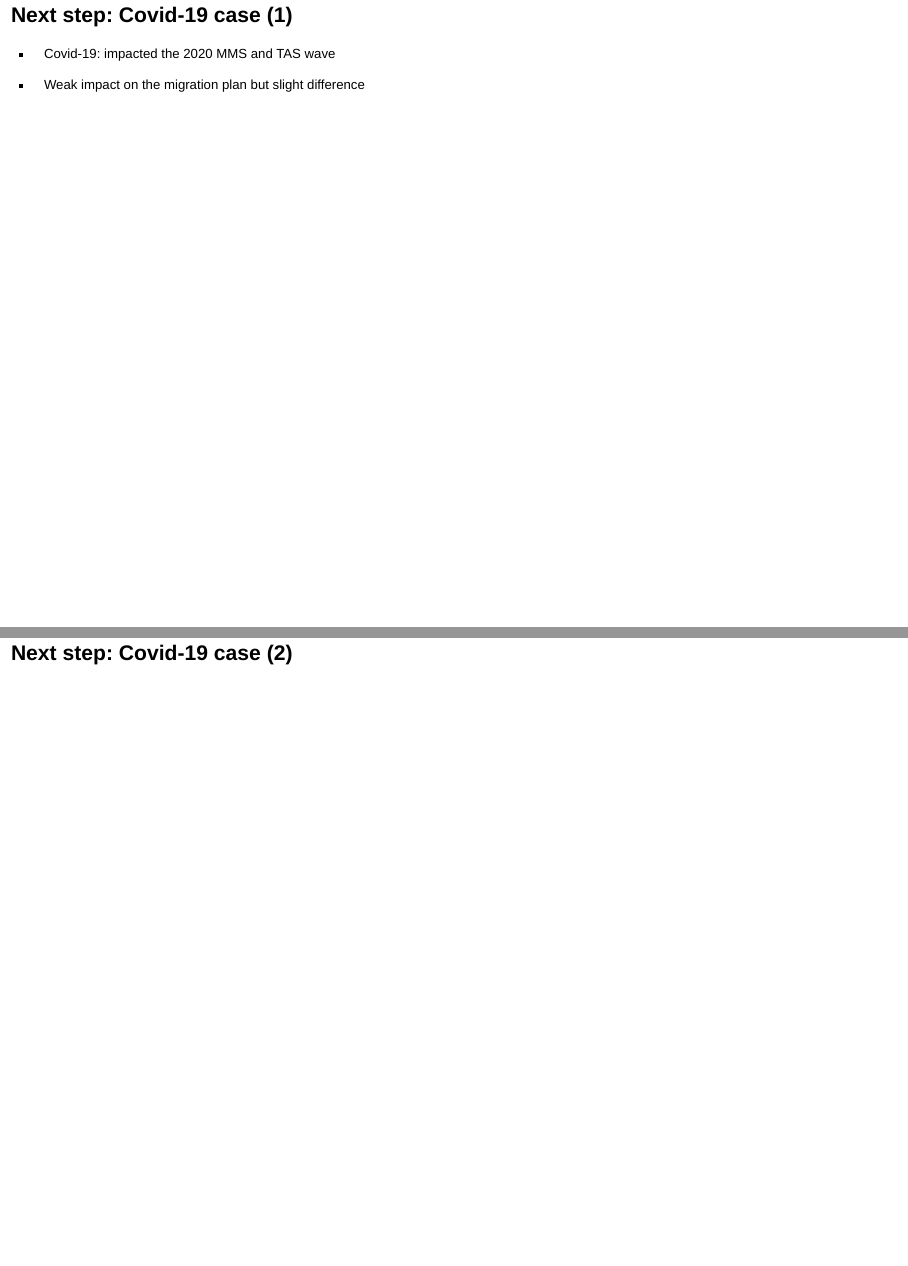
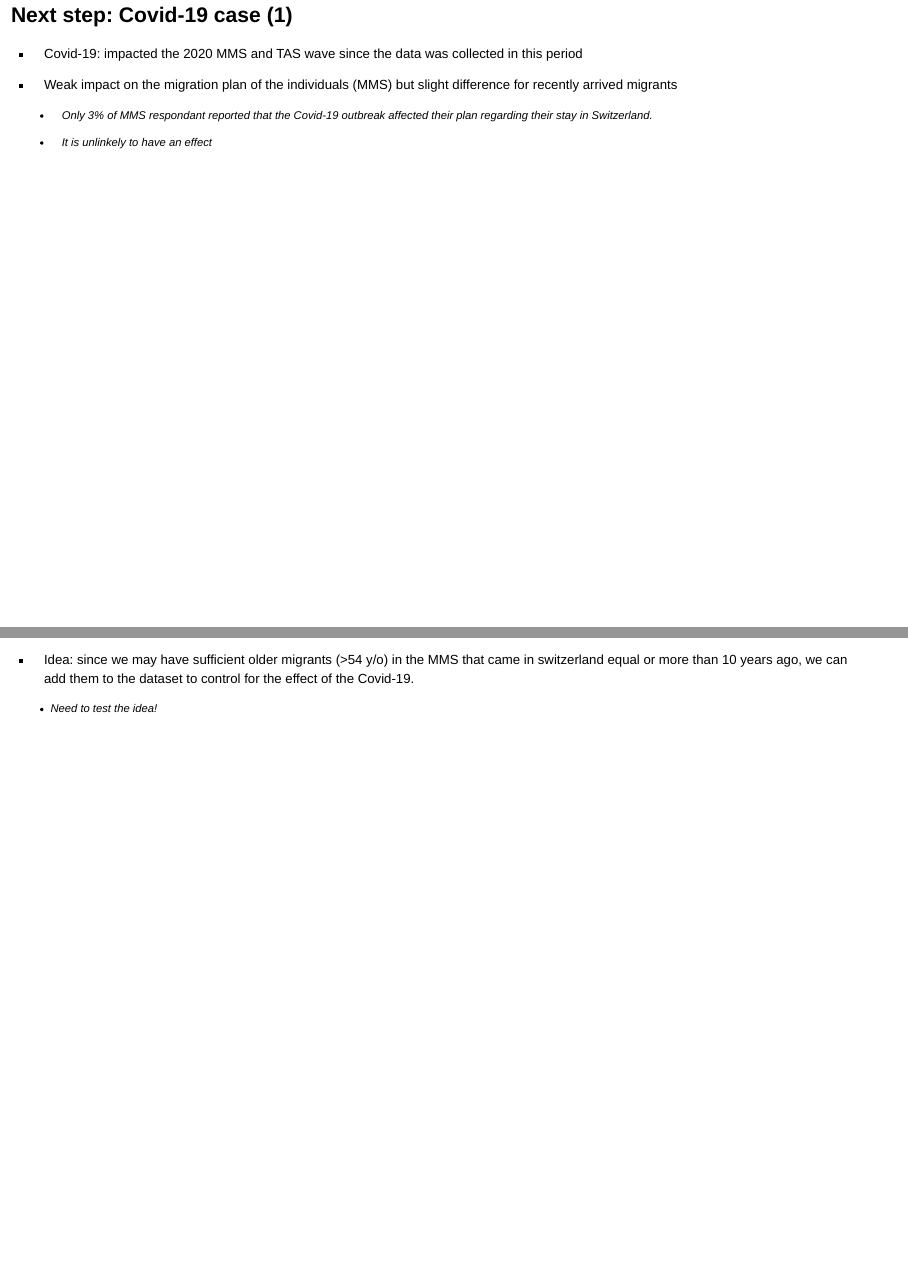
Before and after one commit to CyuHat/presentation_NGC_2024, a Quarto document (index.qmd): pages 13 and 14 of 16 before the commit and pages 13 and 18 of 20 after it, joined at a grey line. Rendered offline with R 4.5, knitr and Pandoc in place of Quarto, with nearby package versions; drawn as Slidy slides in place of the format the file asks for.

Commit message:
Update Next step methodology

````diff
--- a/index.qmd
+++ b/index.qmd
@@ -118,9 +118,40 @@ editor: visual
 
 ## Next step: Covid-19 case (1)
 
--   Covid-19: impacted the 2020 MMS and TAS wave
+-   Covid-19: impacted the 2020 MMS and TAS wave since the data was collected in this period
 
--   Weak impact on the migration plan but slight difference
+-   Weak impact on the migration plan of the individuals (MMS) but slight difference for recently arrived migrants
+
+    -   Only 3% of MMS respondant reported that the Covid-19 outbreak affected their plan regarding their stay in Switzerland.
+
+    -   It is unlinkely to have an effect
 
 ## Next step: Covid-19 case (2)
 
+```{=html}
+<!-- <div class='tableauPlaceholder' id='viz1719932275790' style='position: relative'><noscript><a href='https:&#47;&#47;public.tableau.com&#47;app&#47;profile&#47;nccr.on.the.move&#47;viz&#47;Migration-MobilitySurvey-Exploration&#47;Survey'><img alt='Survey ' src='https:&#47;&#47;public.tableau.com&#47;static&#47;images&#47;X2&#47;X2Q8NCYFD&#47;1_rss.png' style='border: none' /></a></noscript><object class='tableauViz'  style='display:none;'><param name='host_url' value='https%3A%2F%2Fpublic.tableau.com%2F' /> <param name='embed_code_version' value='3' /> <param name='path' value='shared&#47;X2Q8NCYFD' /> <param name='toolbar' value='yes' /><param name='static_image' value='https:&#47;&#47;public.tableau.com&#47;static&#47;images&#47;X2&#47;X2Q8NCYFD&#47;1.png' /> <param name='animate_transition' value='yes' /><param name='display_static_image' value='yes' /><param name='display_spinner' value='yes' /><param name='display_overlay' value='yes' /><param name='display_count' value='yes' /></object></div>                <script type='text/javascript'>                    var divElement = document.getElementById('viz1719932275790');                    var vizElement = divElement.getElementsByTagName('object')[0];                    vizElement.style.width='760px';vizElement.style.height='927px';                    var scriptElement = document.createElement('script');                    scriptElement.src = 'https://public.tableau.com/javascripts/api/viz_v1.js';                    vizElement.parentNode.insertBefore(scriptElement, vizElement);                </script> -->
+```
+## Next step: Covid-19 case (3)
+
+```{=html}
+<svg width="3000", height="1500">
+  <g>
+    <rect width="200" height="150" x="0" y="0" fill="red"/>
+
+  </g>
+  <g>
+    <rect width="200" height="150" x="400" y="0" fill="blue"/>
+
+  </g>
+  <g>
+    <rect width="200" height="150" x="800" y="0" fill="green"/>
+
+  </g>
+</svg>
+```
+
+------------------------------------------------------------------------
+
+-   Idea: since we may have sufficient older migrants (\>54 y/o) in the MMS that came in switzerland equal or more than 10 years ago, we can add them to the dataset to control for the effect of the Covid-19.
+
+    -   Need to test the idea!
````
Also changed, not shown: index.html, index.qmd (5 more changed lines).
